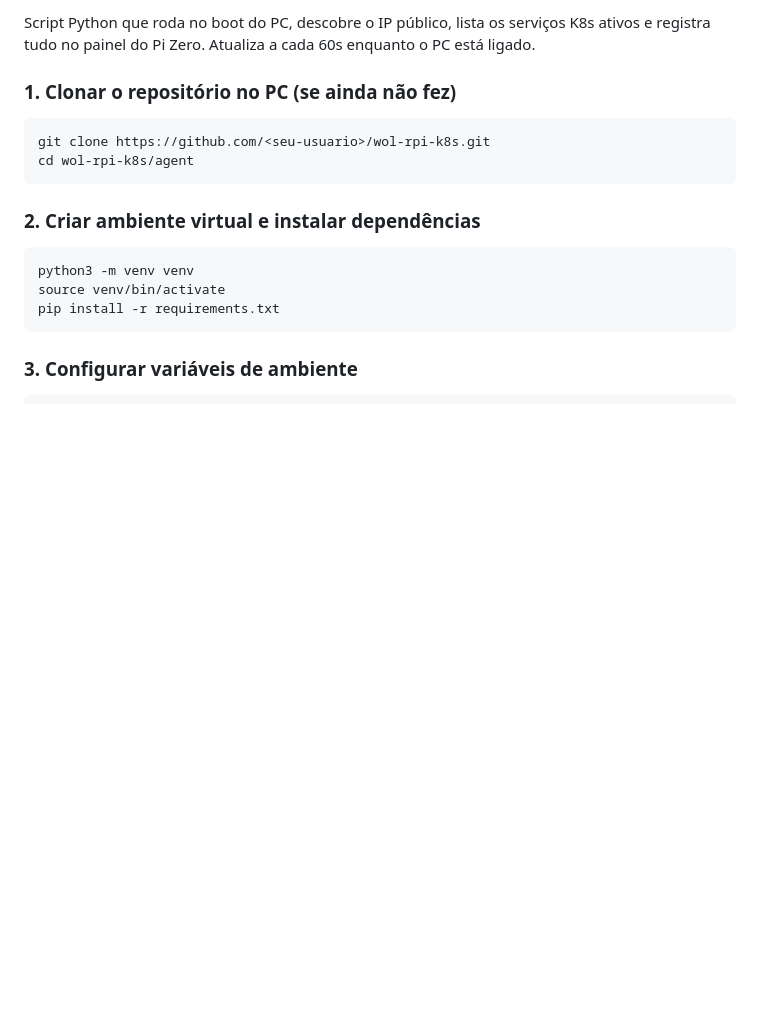
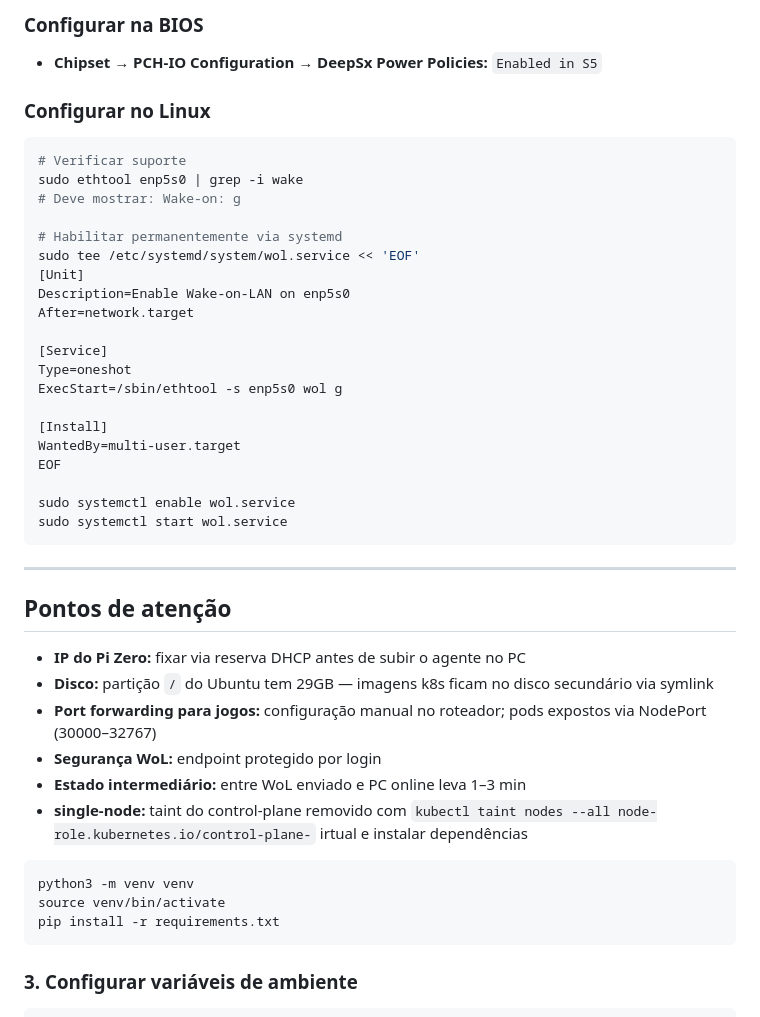
Before and after one commit to andre-reis-hub/wol-rpi-k8s, a Markdown page: README.md, the part around one of its changes. GitHub-like rendering; blank space fills up the shorter version.

````diff
--- a/README.md
+++ b/README.md
@@ -276,14 +224,43 @@ cloudflared tunnel --url http://localhost:5000
 
-Script Python que roda no boot do PC, descobre o IP público, lista os serviços K8s ativos e registra tudo no painel do Pi Zero. Atualiza a cada 60s enquanto o PC está ligado.
+### Configurar na BIOS
+- **Chipset → PCH-IO Configuration → DeepSx Power Policies:** `Enabled in S5`
 
-### 1. Clonar o repositório no PC (se ainda não fez)
+### Configurar no Linux
 
 ```bash
-git clone https://github.com/<seu-usuario>/wol-rpi-k8s.git
-cd wol-rpi-k8s/agent
+# Verificar suporte
+sudo ethtool enp5s0 | grep -i wake
+# Deve mostrar: Wake-on: g
+
+# Habilitar permanentemente via systemd
+sudo tee /etc/systemd/system/wol.service << 'EOF'
+[Unit]
+Description=Enable Wake-on-LAN on enp5s0
+After=network.target
+
+[Service]
+Type=oneshot
+ExecStart=/sbin/ethtool -s enp5s0 wol g
+
+[Install]
+WantedBy=multi-user.target
+EOF
+
+sudo systemctl enable wol.service
+sudo systemctl start wol.service
 ```
 
-### 2. Criar ambiente virtual e instalar dependências
+---
+
+## Pontos de atenção
+
+- **IP do Pi Zero:** fixar via reserva DHCP antes de subir o agente no PC
+- **Disco:** partição `/` do Ubuntu tem 29GB — imagens k8s ficam no disco secundário via symlink
+- **Port forwarding para jogos:** configuração manual no roteador; pods expostos via NodePort (30000–32767)
+- **Segurança WoL:** endpoint protegido por login
+- **Estado intermediário:** entre WoL enviado e PC online leva 1–3 min
+- **single-node:** taint do control-plane removido com `kubectl taint nodes --all node-role.kubernetes.io/control-plane-`
+irtual e instalar dependências
 
 ```bash
 python3 -m venv venv
````
Also changed, not shown: other parts of README.md (+71 -123 lines).
